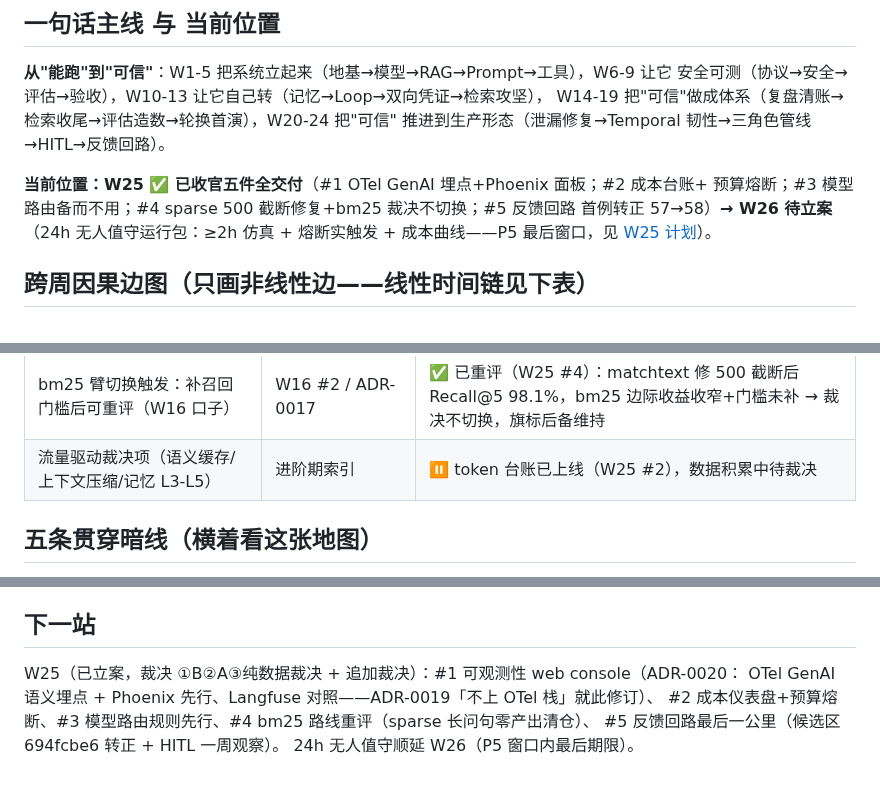
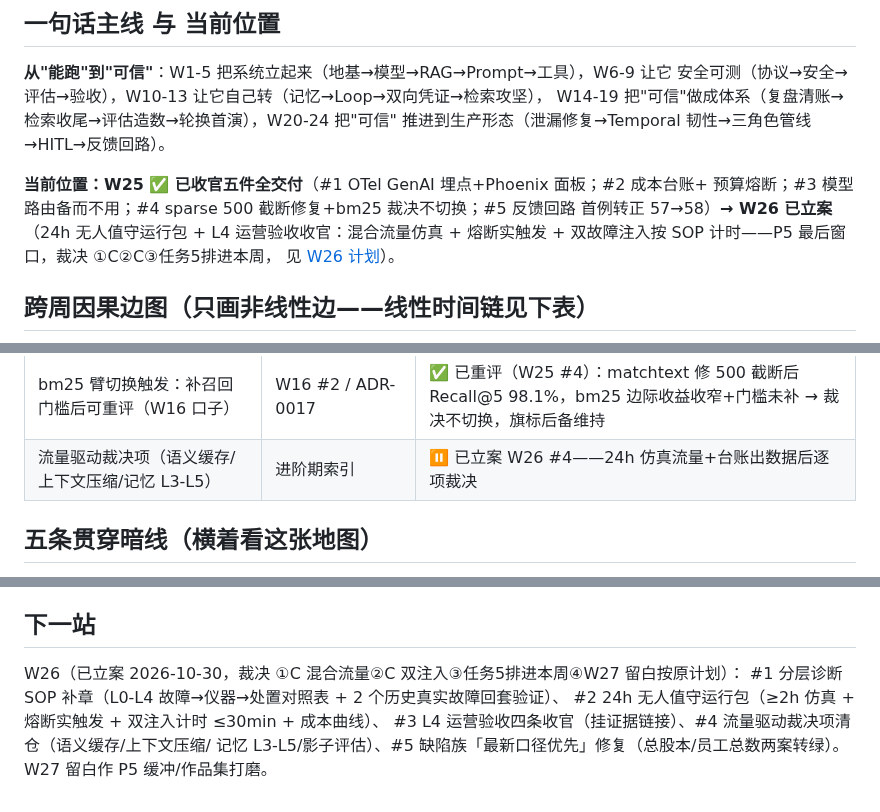
Before and after one commit to GuohuiYin/ai-evolution, a Markdown page: docs/plans/course-map.md, 3 parts joined by grey strips. GitHub-like rendering.

Commit message:
docs: W26 计划立案——24h 无人值守包 + L4 运营验收收官，裁决 ①C②C③任务5转正

```diff
--- a/docs/plans/course-map.md
+++ b/docs/plans/course-map.md
@@ -31,8 +31,9 @@ W14-19 把"可信"做成体系（复盘清账→检索收尾→评估造数→
 
 **当前位置：W25 ✅ 已收官五件全交付**（#1 OTel GenAI 埋点+Phoenix 面板；#2 成本台账+
 预算熔断；#3 模型路由备而不用；#4 sparse 500 截断修复+bm25 裁决不切换；#5 反馈回路
-首例转正 57→58）**→ W26 待立案**（24h 无人值守运行包：≥2h 仿真 + 熔断实触发 +
-成本曲线——P5 最后窗口，见 [W25 计划](advanced/w25-cost-engineering-and-bm25-revisit.md)）。
+首例转正 57→58）**→ W26 已立案**（24h 无人值守运行包 + L4 运营验收收官：混合流量仿真 +
+熔断实触发 + 双故障注入按 SOP 计时——P5 最后窗口，裁决 ①C②C③任务5排进本周，
+见 [W26 计划](advanced/w26-unattended-loop-and-l4-ops-acceptance.md)）。
 
 ## 跨周因果边图（只画非线性边——线性时间链见下表）
 
@@ -130,7 +131,7 @@ flowchart LR
 | Skill 注入模式实测 ≥20% 降幅才启用，否则保持 off | W22 #2 测量守线 | ✅ 实测 2.0%/复测 9.7% 均未达线 → 止步登记，默认 off |
 | 落后 ≤3 天挤缓冲；1 周砍 Temporal；严重砍 P3 保底线 | 蓝图 §7 降级原则 | 备用，未触发 |
 | bm25 臂切换触发：补召回门槛后可重评（W16 口子） | W16 #2 / ADR-0017 | ✅ 已重评（W25 #4）：matchtext 修 500 截断后 Recall@5 98.1%，bm25 边际收益收窄+门槛未补 → 裁决不切换，旗标后备维持 |
-| 流量驱动裁决项（语义缓存/上下文压缩/记忆 L3-L5） | 进阶期索引 | ⏸ token 台账已上线（W25 #2），数据积累中待裁决 |
+| 流量驱动裁决项（语义缓存/上下文压缩/记忆 L3-L5） | 进阶期索引 | ⏸ 已立案 W26 #4——24h 仿真流量+台账出数据后逐项裁决 |
 
 ## 五条贯穿暗线（横着看这张地图）
 
@@ -154,8 +155,9 @@ flowchart LR
 
 ## 下一站
 
-W25（已立案，裁决 ①B②A③纯数据裁决 + 追加裁决）：#1 可观测性 web console（ADR-0020：
-OTel GenAI 语义埋点 + Phoenix 先行、Langfuse 对照——ADR-0019「不上 OTel 栈」就此修订）、
-#2 成本仪表盘+预算熔断、#3 模型路由规则先行、#4 bm25 路线重评（sparse 长问句零产出清仓）、
-#5 反馈回路最后一公里（候选区 694fcbe6 转正 + HITL 一周观察）。
-24h 无人值守顺延 W26（P5 窗口内最后期限）。
+W26（已立案 2026-10-30，裁决 ①C 混合流量②C 双注入③任务5排进本周④W27 留白按原计划）：
+#1 分层诊断 SOP 补章（L0-L4 故障→仪器→处置对照表 + 2 个历史真实故障回套验证）、
+#2 24h 无人值守运行包（≥2h 仿真 + 熔断实触发 + 双注入计时 ≤30min + 成本曲线）、
+#3 L4 运营验收四条收官（挂证据链接）、#4 流量驱动裁决项清仓（语义缓存/上下文压缩/
+记忆 L3-L5/影子评估）、#5 缺陷族「最新口径优先」修复（总股本/员工总数两案转绿）。
+W27 留白作 P5 缓冲/作品集打磨。
```
Also changed, not shown: 2 other files.
